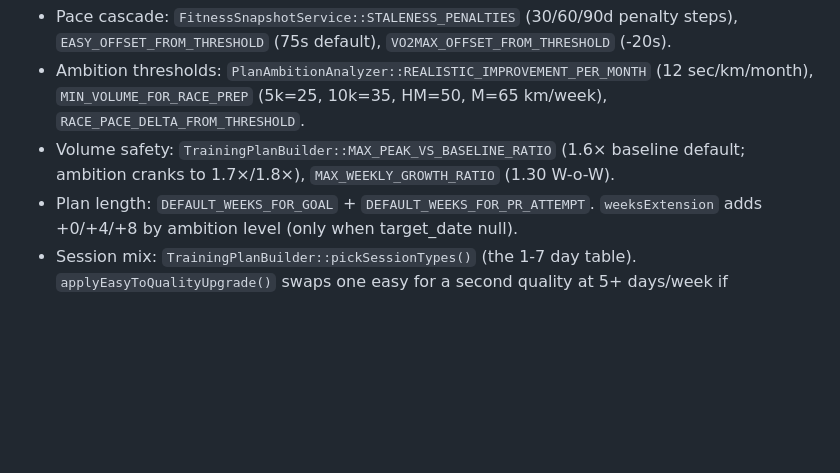
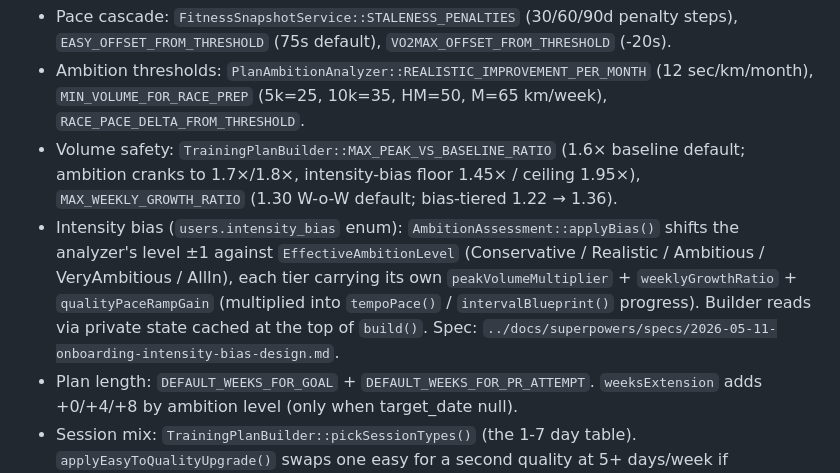
Before and after one commit to ErwinWijnveld/runcoach, a Markdown page: api/CLAUDE.md, the part around the change. Rendered like a GitHub page; blank space fills up the shorter version.

```diff
--- a/api/CLAUDE.md
+++ b/api/CLAUDE.md
@@ -393,7 +393,8 @@ The plan-builder code lives under `app/Services/Onboarding/`, `app/Support/Onboa
 **Tunable constants list** (when plans need adjustment):
 - Pace cascade: `FitnessSnapshotService::STALENESS_PENALTIES` (30/60/90d penalty steps), `EASY_OFFSET_FROM_THRESHOLD` (75s default), `VO2MAX_OFFSET_FROM_THRESHOLD` (-20s).
 - Ambition thresholds: `PlanAmbitionAnalyzer::REALISTIC_IMPROVEMENT_PER_MONTH` (12 sec/km/month), `MIN_VOLUME_FOR_RACE_PREP` (5k=25, 10k=35, HM=50, M=65 km/week), `RACE_PACE_DELTA_FROM_THRESHOLD`.
-- Volume safety: `TrainingPlanBuilder::MAX_PEAK_VS_BASELINE_RATIO` (1.6× baseline default; ambition cranks to 1.7×/1.8×), `MAX_WEEKLY_GROWTH_RATIO` (1.30 W-o-W).
+- Volume safety: `TrainingPlanBuilder::MAX_PEAK_VS_BASELINE_RATIO` (1.6× baseline default; ambition cranks to 1.7×/1.8×, intensity-bias floor 1.45× / ceiling 1.95×), `MAX_WEEKLY_GROWTH_RATIO` (1.30 W-o-W default; bias-tiered 1.22 → 1.36).
+- Intensity bias (`users.intensity_bias` enum): `AmbitionAssessment::applyBias()` shifts the analyzer's level ±1 against `EffectiveAmbitionLevel` (Conservative / Realistic / Ambitious / VeryAmbitious / AllIn), each tier carrying its own `peakVolumeMultiplier` + `weeklyGrowthRatio` + `qualityPaceRampGain` (multiplied into `tempoPace()` / `intervalBlueprint()` progress). Builder reads via private state cached at the top of `build()`. Spec: `../docs/superpowers/specs/2026-05-11-onboarding-intensity-bias-design.md`.
 - Plan length: `DEFAULT_WEEKS_FOR_GOAL` + `DEFAULT_WEEKS_FOR_PR_ATTEMPT`. `weeksExtension` adds +0/+4/+8 by ambition level (only when target_date null).
 - Session mix: `TrainingPlanBuilder::pickSessionTypes()` (the 1-7 day table). `applyEasyToQualityUpgrade()` swaps one easy for a second quality at 5+ days/week if intervals/tempo is gold-ranked.
 - Long-run cap: `LONG_RUN_CAP_BY_RANK` (gold=0.48, silver=0.44, bronze=0.40, last=0.36) + session-count boost (+0.20 for 2-day weeks, +0.10 for 3-day).
```
Also changed, not shown: CLAUDE.md (+2 -0 lines), app/CLAUDE.md (+1 -1 lines).
